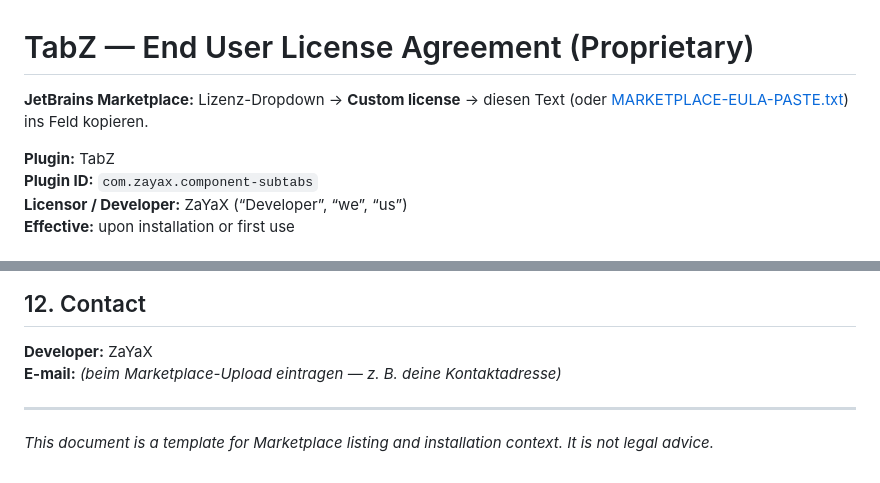
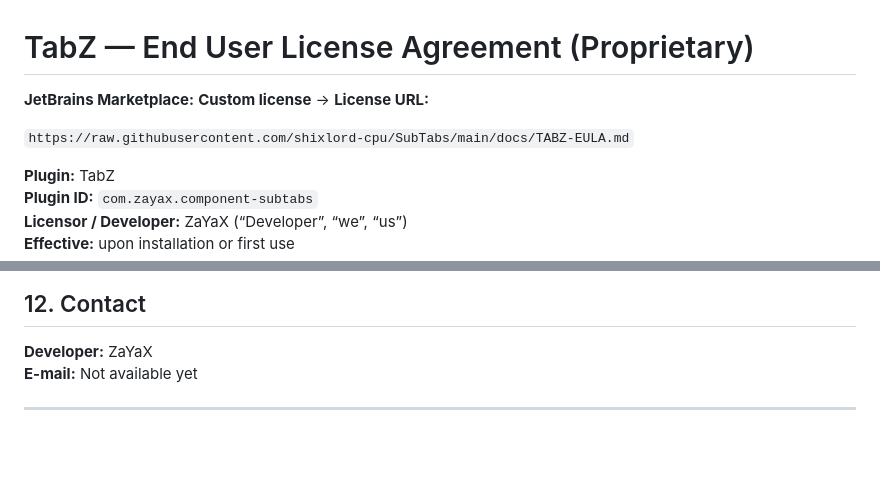
Before and after one commit to shixlord-cpu/SubTabs, a Markdown page: docs/TABZ-EULA.md, 2 parts joined by grey strips. GitHub-like rendering; blank space fills up the shorter version.

Commit message:
Document Marketplace license URL in TABZ-EULA header.

```diff
--- a/docs/TABZ-EULA.md
+++ b/docs/TABZ-EULA.md
@@ -1,6 +1,8 @@
 # TabZ — End User License Agreement (Proprietary)
 
-**JetBrains Marketplace:** Lizenz-Dropdown → **Custom license** → diesen Text (oder [MARKETPLACE-EULA-PASTE.txt](MARKETPLACE-EULA-PASTE.txt)) ins Feld kopieren.
+**JetBrains Marketplace:** **Custom license** → **License URL:**
+
+`https://raw.githubusercontent.com/shixlord-cpu/SubTabs/main/docs/TABZ-EULA.md`
 
 **Plugin:** TabZ
 **Plugin ID:** `com.zayax.component-subtabs`
@@ -72,8 +74,6 @@ Unless mandatory consumer law requires otherwise, this EULA is governed by the l
 ## 12. Contact
 
 **Developer:** ZaYaX
-**E-mail:** *(beim Marketplace-Upload eintragen — z. B. deine Kontaktadresse)*
+**E-mail:** Not available yet
 
 ---
-
-*This document is a template for Marketplace listing and installation context. It is not legal advice.*
```
